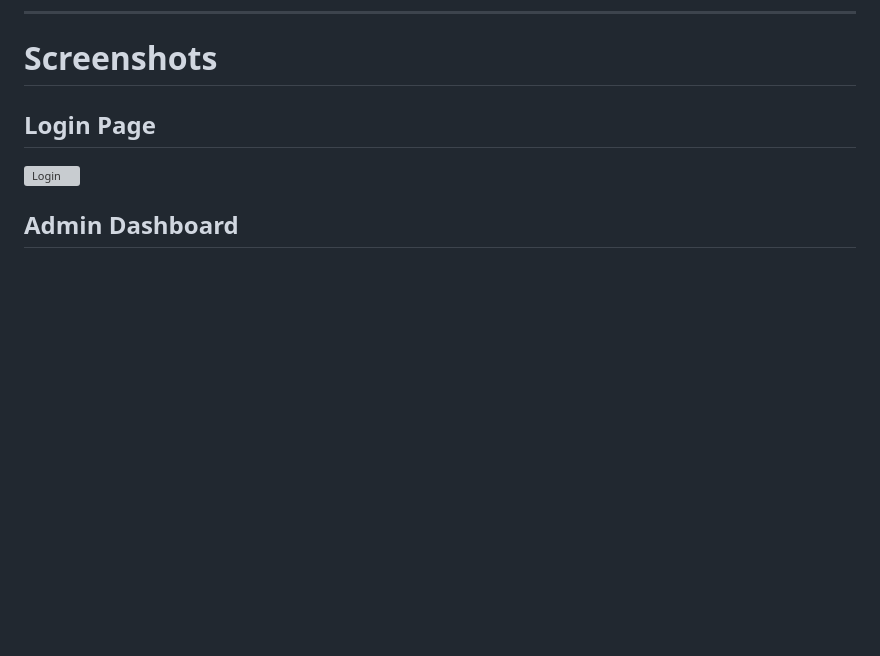
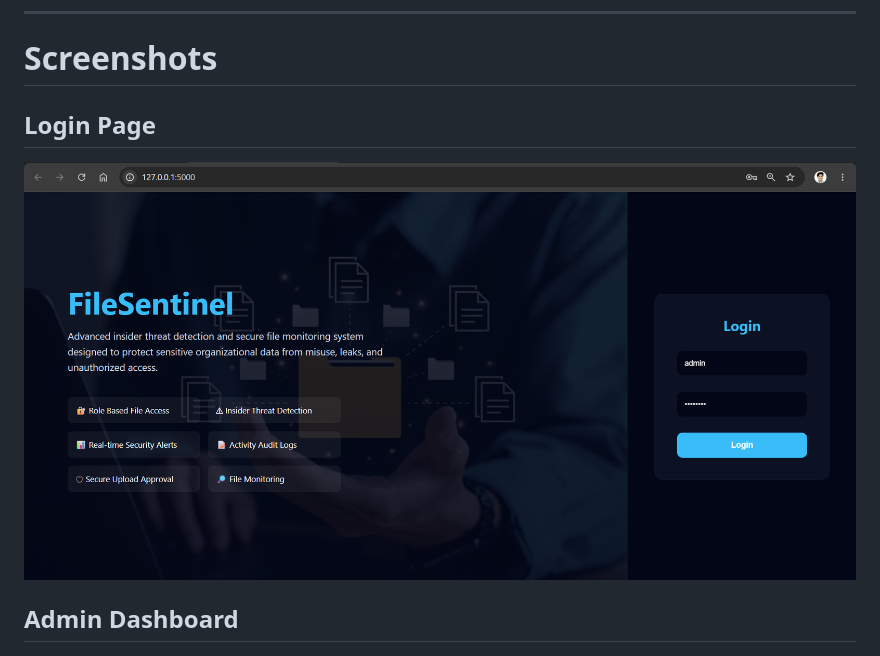
Before and after one commit to Vpet6484/filesentinel, a Markdown page: README.md, the part around the change. GitHub-like rendering; blank space fills up the shorter version; grey boxes are pictures that could not be loaded.

Commit message:
Initial commit 2 - FileSentinel

```diff
--- a/README.md
+++ b/README.md
@@ -295,7 +295,7 @@ http://127.0.0.1:5000
 
 ## Login Page
 
-![Login](screenshots/login_page.png)
+![Login](screenshots/login.png)
 
 ## Admin Dashboard
 
```
